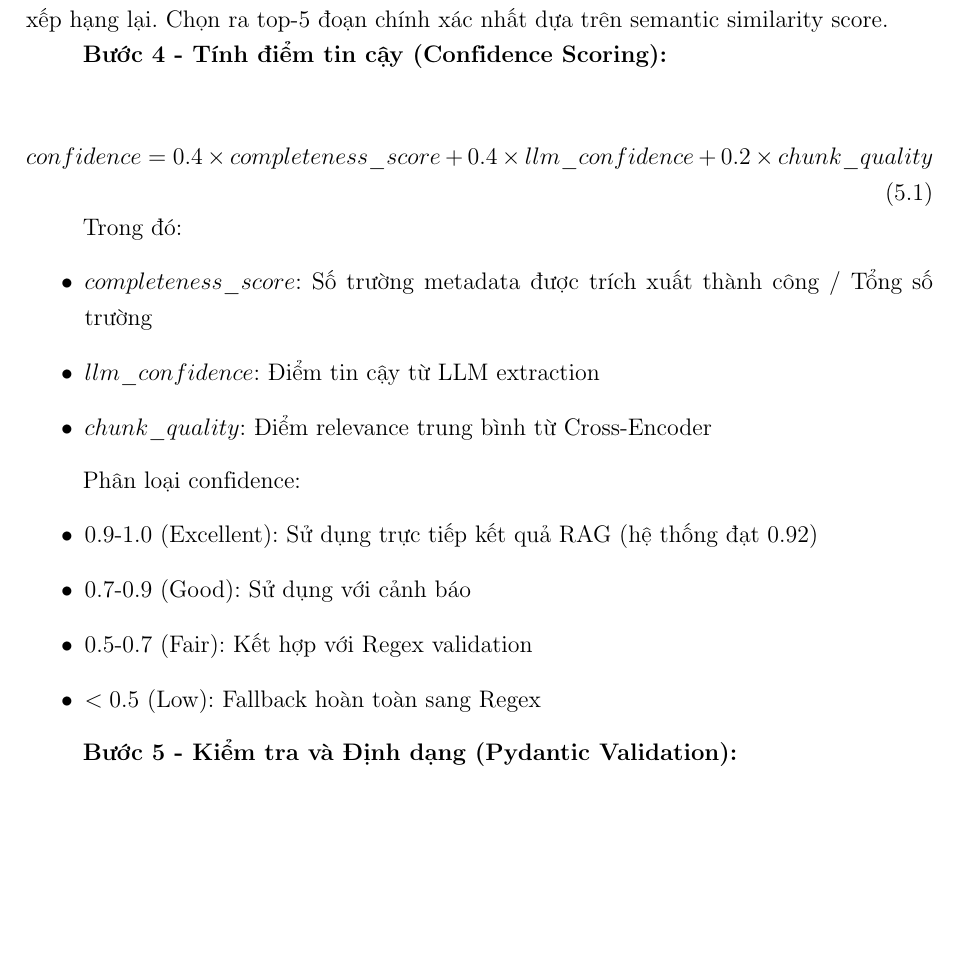
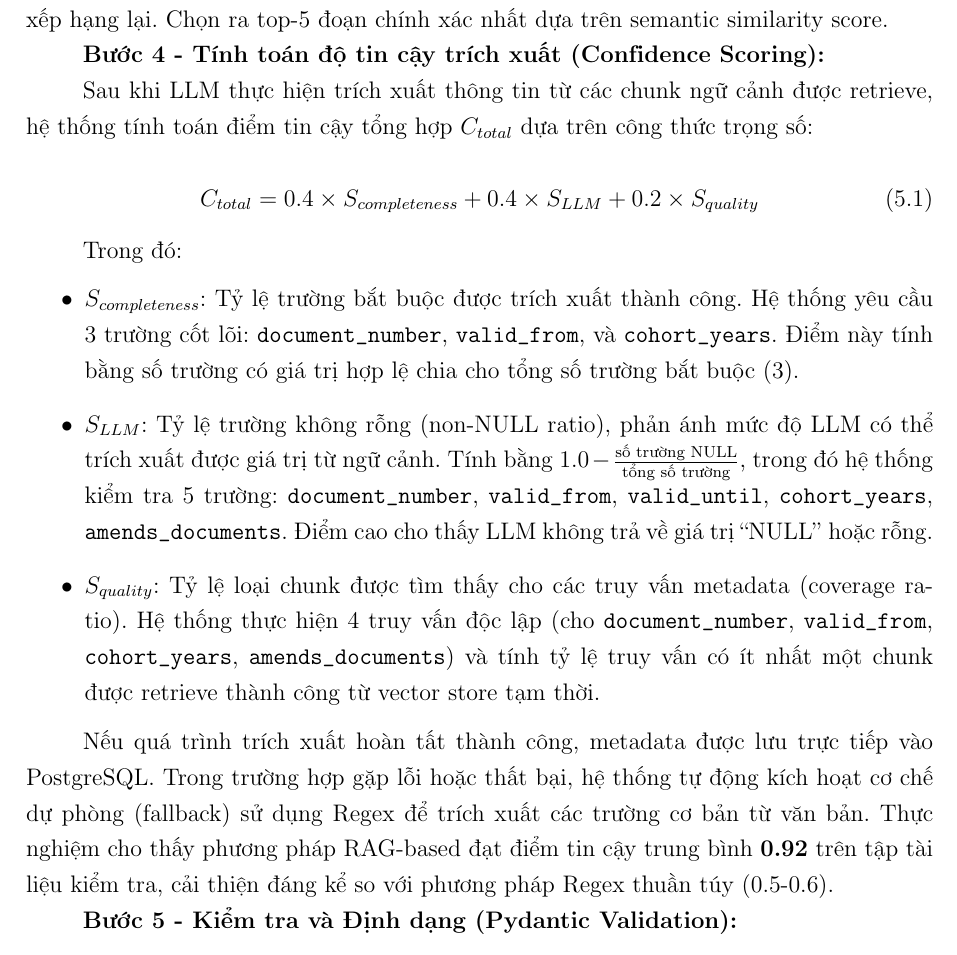
Before and after one commit to Jajajou/UITGraph_Report, a LaTeX thesis (main.tex, which reads chapters/chapter5_phuongphap.tex): part of page 23 of 37, cut so that both start at the same text, the shorter picture padded with empty space. Compiled offline with pdfLaTeX.

Commit message:
correct metadata RAG

```diff
--- a/chapters/chapter5_phuongphap.tex
+++ b/chapters/chapter5_phuongphap.tex
@@ -143,26 +143,24 @@ Sử dụng Vietnamese\_Embedding\_v2 để quét nhanh top-50 đoạn văn bả
 \textit{Giai đoạn 2 (Cross-Encoder):}
 Sử dụng ViRanker \cite{dang2025viranker} (namdp-ptit/ViRanker) để xếp hạng lại. Chọn ra top-5 đoạn chính xác nhất dựa trên semantic similarity score.
 
-\textbf{Bước 4 - Tính điểm tin cậy (Confidence Scoring):}
+\textbf{Bước 4 - Tính toán độ tin cậy trích xuất (Confidence Scoring):}
+
+Sau khi LLM thực hiện trích xuất thông tin từ các chunk ngữ cảnh được retrieve, hệ thống tính toán điểm tin cậy tổng hợp $C_{total}$ dựa trên công thức trọng số:
 
 \begin{equation}
-confidence = 0.4 \times completeness\_score + 0.4 \times llm\_confidence + 0.2 \times chunk\_quality
+C_{total} = 0.4 \times S_{completeness} + 0.4 \times S_{LLM} + 0.2 \times S_{quality}
 \end{equation}
 
 Trong đó:
 \begin{itemize}
-    \item $completeness\_score$: Số trường metadata được trích xuất thành công / Tổng số trường
-    \item $llm\_confidence$: Điểm tin cậy từ LLM extraction
-    \item $chunk\_quality$: Điểm relevance trung bình từ Cross-Encoder
+    \item $S_{completeness}$: Tỷ lệ trường bắt buộc được trích xuất thành công. Hệ thống yêu cầu 3 trường cốt lõi: \texttt{document\_number}, \texttt{valid\_from}, và \texttt{cohort\_years}. Điểm này tính bằng số trường có giá trị hợp lệ chia cho tổng số trường bắt buộc (3).
+
+    \item $S_{LLM}$: Tỷ lệ trường không rỗng (non-NULL ratio), phản ánh mức độ LLM có thể trích xuất được giá trị từ ngữ cảnh. Tính bằng $1.0 - \frac{\text{số trường NULL}}{\text{tổng số trường}}$, trong đó hệ thống kiểm tra 5 trường: \texttt{document\_number}, \texttt{valid\_from}, \texttt{valid\_until}, \texttt{cohort\_years}, \texttt{amends\_documents}. Điểm cao cho thấy LLM không trả về giá trị ``NULL'' hoặc rỗng.
+
+    \item $S_{quality}$: Tỷ lệ loại chunk được tìm thấy cho các truy vấn metadata (coverage ratio). Hệ thống thực hiện 4 truy vấn độc lập (cho \texttt{document\_number}, \texttt{valid\_from}, \texttt{cohort\_years}, \texttt{amends\_documents}) và tính tỷ lệ truy vấn có ít nhất một chunk được retrieve thành công từ vector store tạm thời.
 \end{itemize}
 
-Phân loại confidence:
-\begin{itemize}
-    \item 0.9-1.0 (Excellent): Sử dụng trực tiếp kết quả RAG (hệ thống đạt 0.92)
-    \item 0.7-0.9 (Good): Sử dụng với cảnh báo
-    \item 0.5-0.7 (Fair): Kết hợp với Regex validation
-    \item $< 0.5$ (Low): Fallback hoàn toàn sang Regex
-\end{itemize}
+Nếu quá trình trích xuất hoàn tất thành công, metadata được lưu trực tiếp vào PostgreSQL. Trong trường hợp gặp lỗi hoặc thất bại, hệ thống tự động kích hoạt cơ chế dự phòng (fallback) sử dụng Regex để trích xuất các trường cơ bản từ văn bản. Thực nghiệm cho thấy phương pháp RAG-based đạt điểm tin cậy trung bình \textbf{0.92} trên tập tài liệu kiểm tra, cải thiện đáng kể so với phương pháp Regex thuần túy (0.5-0.6).
 
 \textbf{Bước 5 - Kiểm tra và Định dạng (Pydantic Validation):}
 \begin{itemize}
```
Also changed, not shown: main.pdf.
